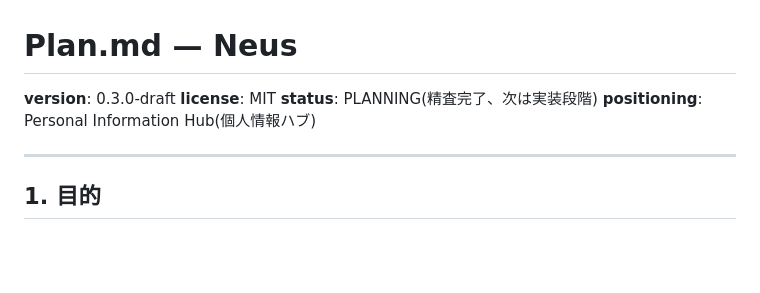
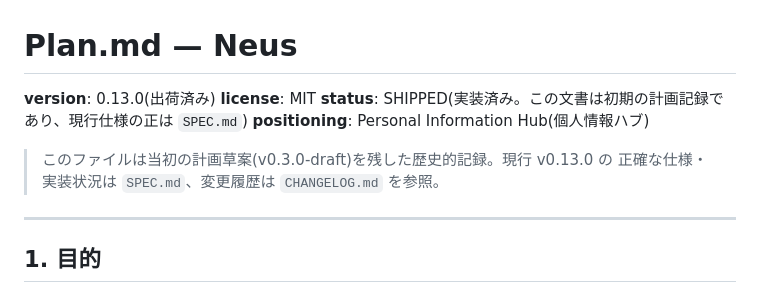
Before and after one commit to shizukutanaka/Neus, a Markdown page: Plan.md, the part around the change. Drawn GitHub-style; blank space fills up the shorter version.

```diff
--- a/Plan.md
+++ b/Plan.md
@@ -1,9 +1,12 @@
 # Plan.md — Neus
 
-**version**: 0.3.0-draft
+**version**: 0.13.0(出荷済み)
 **license**: MIT
-**status**: PLANNING(精査完了、次は実装段階)
+**status**: SHIPPED(実装済み。この文書は初期の計画記録であり、現行仕様の正は `SPEC.md`)
 **positioning**: Personal Information Hub(個人情報ハブ)
+
+> このファイルは当初の計画草案(v0.3.0-draft)を残した歴史的記録。現行 v0.13.0 の
+> 正確な仕様・実装状況は `SPEC.md`、変更履歴は `CHANGELOG.md` を参照。
 
 ---
 
```
Also changed, not shown: README.md (+9 -2 lines), goal.md (added, +37 -0 lines).
